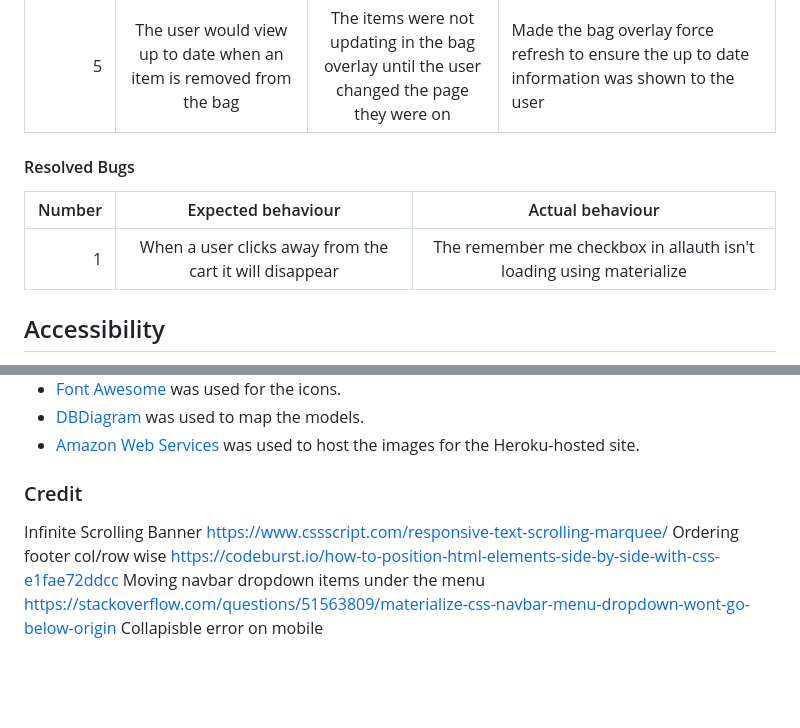
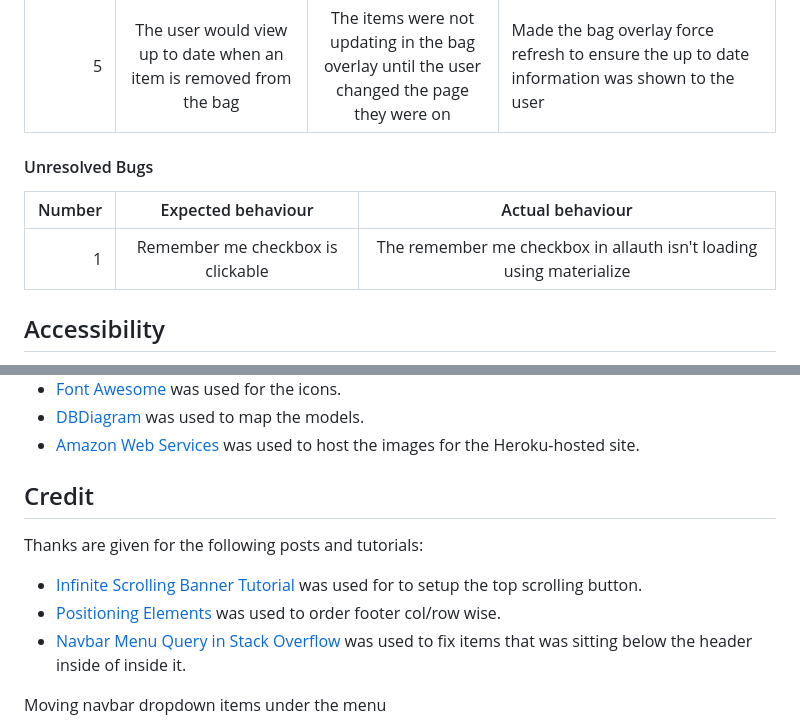
Before and after one commit to nccadman19/southville-sporting-club, a Markdown page: README.md, 2 parts joined by grey strips. GitHub-like rendering; blank space fills up the shorter version.

Commit message:
Buggs added to readme

```diff
--- a/README.md
+++ b/README.md
@@ -1099,11 +1099,11 @@ To fully test the website, I used Google Chrome Developer Tools. I ensured that
 | 4       |  Webhooks successfully connecting through heroku  | Webhooks not connecting to stripe | After a tutor meeting we decided that Webhooks were not necessary for the information I wanted to pull so I have decided to use a different method to pull the data |
 | 5       |  The user would view up to date when an item is removed from the bag  | The items were not updating in the bag overlay until the user changed the page they were on | Made the bag overlay force refresh to ensure the up to date information was shown to the user |
 
-#### Resolved Bugs
+#### Unresolved Bugs
 
 | Number  | Expected behaviour | Actual behaviour |
 | ---:        |    :----:          |        :----:    |
-| 1       |  When a user clicks away from the cart it will disappear  | The remember me checkbox in allauth isn't loading using materialize |
+| 1       |  Remember me checkbox is clickable | The remember me checkbox in allauth isn't loading using materialize |
 
 ## Accessibility
 
@@ -1162,14 +1162,18 @@ HTML5, CSS3, Python, and JavaScript were used to create this website.
 [website-url]: https://southville-sporting-club-ed7d11c9dd6e.herokuapp.com/
 
 
-### Credit
+## Credit
 
-Infinite Scrolling Banner
-https://www.cssscript.com/responsive-text-scrolling-marquee/
-Ordering footer col/row wise
-https://codeburst.io/how-to-position-html-elements-side-by-side-with-css-e1fae72ddcc
+Thanks are given for the following posts and tutorials:
+
+* [Infinite Scrolling Banner Tutorial](https://www.cssscript.com/responsive-text-scrolling-marquee/) was used for to setup the top scrolling button.
+* [Positioning Elements](https://codeburst.io/how-to-position-html-elements-side-by-side-with-css-e1fae72ddcc) was used to order footer col/row wise.
+* [Navbar Menu Query in Stack Overflow](https://stackoverflow.com/questions/51563809/materialize-css-navbar-menu-dropdown-wont-go-below-origin) was used to fix items that was sitting below the header inside of inside it.
+
+
+
 Moving navbar dropdown items under the menu
-https://stackoverflow.com/questions/51563809/materialize-css-navbar-menu-dropdown-wont-go-below-origin
+
 Collapisble error on mobile
 https://stackoverflow.com/questions/53973266/materializecss-collapsibles-not-working-properly
 Schema
```
